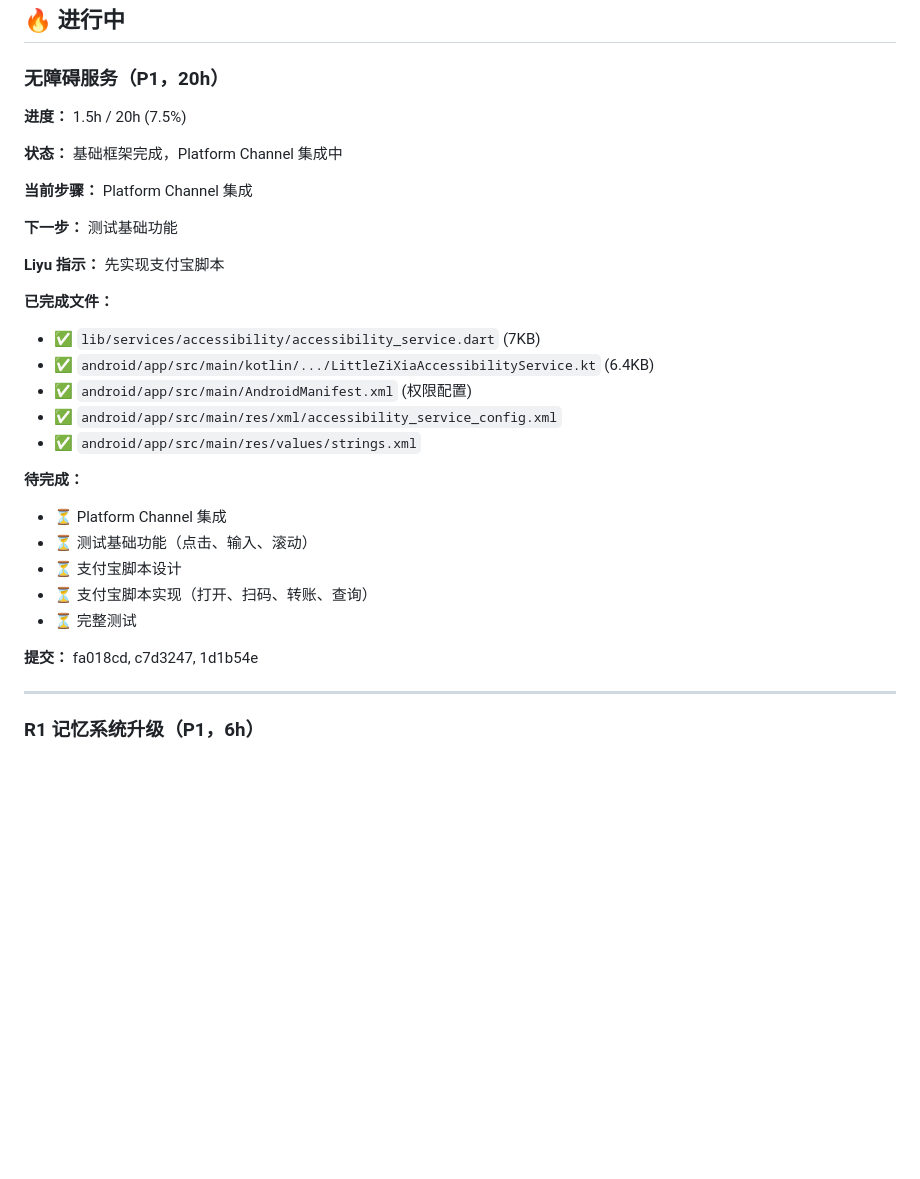
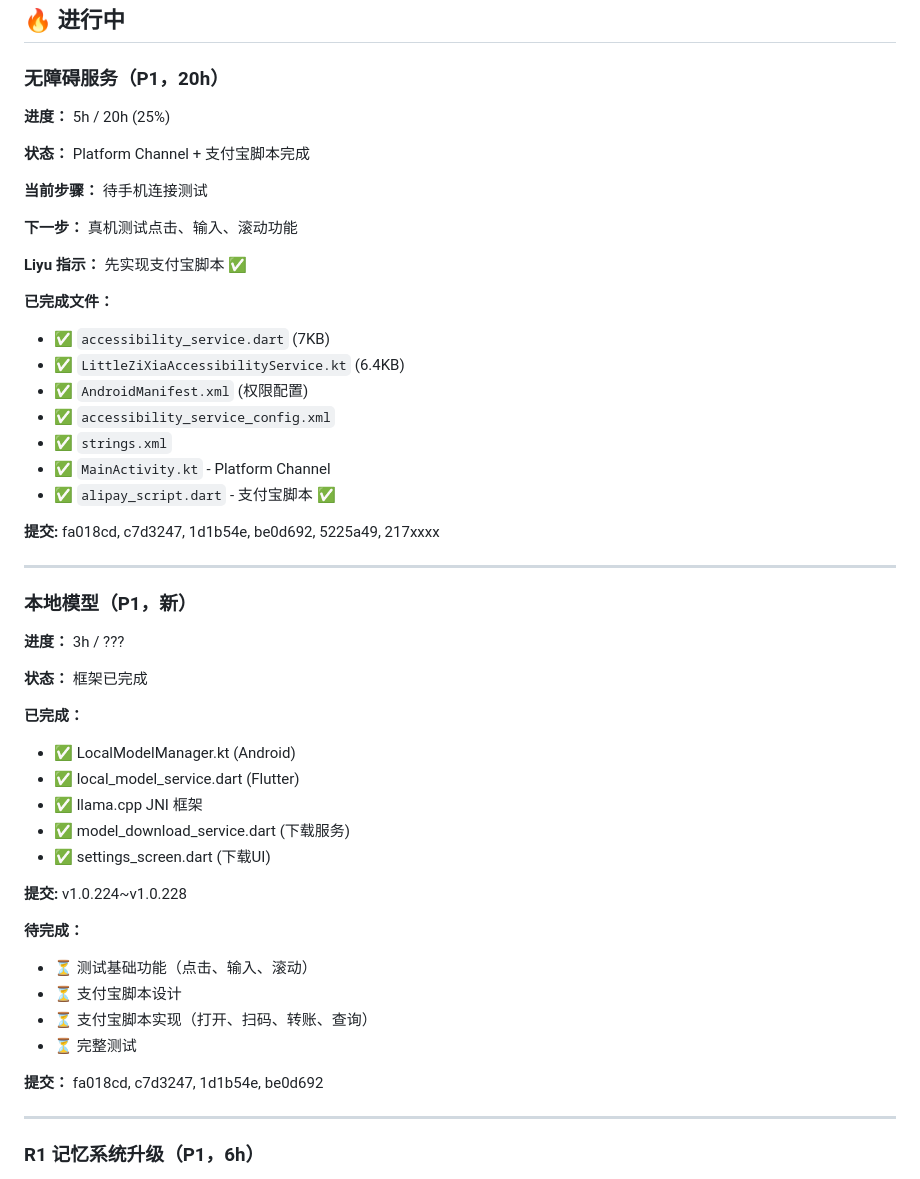
Before and after one commit to liyu0114/LittleZiXiaForAndroid, a Markdown page: QA/TASK_STATUS.md, the part around the change. Rendered like a GitHub page; blank space fills up the shorter version.

Commit message:
v1.0.229: 更新任务状态

```diff
--- a/QA/TASK_STATUS.md
+++ b/QA/TASK_STATUS.md
@@ -9,31 +9,51 @@
 
 ### 无障碍服务（P1，20h）
 
-**进度：** 1.5h / 20h (7.5%)
+**进度：** 5h / 20h (25%)
 
-**状态：** 基础框架完成，Platform Channel 集成中
+**状态：** Platform Channel + 支付宝脚本完成
 
-**当前步骤：** Platform Channel 集成
+**当前步骤：** 待手机连接测试
 
-**下一步：** 测试基础功能
+**下一步：** 真机测试点击、输入、滚动功能
 
-**Liyu 指示：** 先实现支付宝脚本
+**Liyu 指示：** 先实现支付宝脚本 ✅
 
 **已完成文件：**
-- ✅ `lib/services/accessibility/accessibility_service.dart` (7KB)
-- ✅ `android/app/src/main/kotlin/.../LittleZiXiaAccessibilityService.kt` (6.4KB)
-- ✅ `android/app/src/main/AndroidManifest.xml` (权限配置)
-- ✅ `android/app/src/main/res/xml/accessibility_service_config.xml`
-- ✅ `android/app/src/main/res/values/strings.xml`
+- ✅ `accessibility_service.dart` (7KB)
+- ✅ `LittleZiXiaAccessibilityService.kt` (6.4KB)
+- ✅ `AndroidManifest.xml` (权限配置)
+- ✅ `accessibility_service_config.xml`
+- ✅ `strings.xml`
+- ✅ `MainActivity.kt` - Platform Channel
+- ✅ `alipay_script.dart` - 支付宝脚本 ✅
+
+**提交:** fa018cd, c7d3247, 1d1b54e, be0d692, 5225a49, 217xxxx
+
+---
+
+### 本地模型（P1，新）
+
+**进度：** 3h / ???
+
+**状态：** 框架已完成
+
+**已完成：**
+- ✅ LocalModelManager.kt (Android)
+- ✅ local_model_service.dart (Flutter)
+- ✅ llama.cpp JNI 框架
+- ✅ model_download_service.dart (下载服务)
+- ✅ settings_screen.dart (下载UI)
+
+**提交:** v1.0.224~v1.0.228
 
 **待完成：**
-- ⏳ Platform Channel 集成
 - ⏳ 测试基础功能（点击、输入、滚动）
 - ⏳ 支付宝脚本设计
 - ⏳ 支付宝脚本实现（打开、扫码、转账、查询）
 - ⏳ 完整测试
 
-**提交：** fa018cd, c7d3247, 1d1b54e
+**提交：** fa018cd, c7d3247, 1d1b54e, be0d692
 
 ---
 
```
